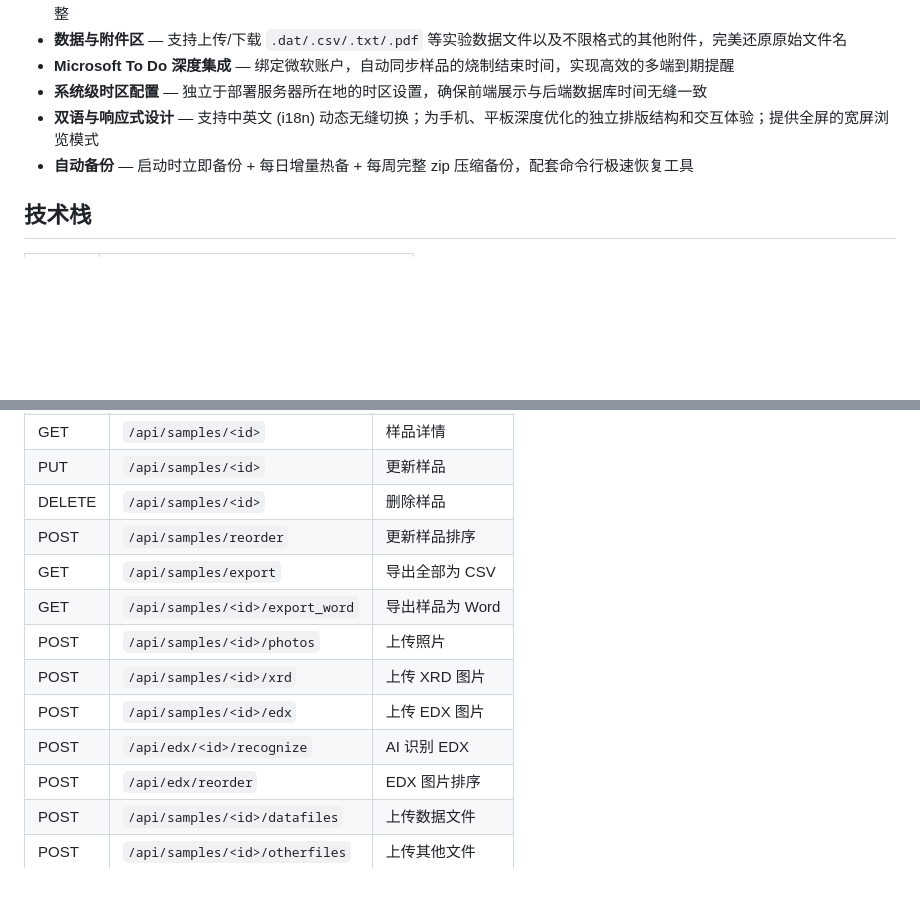
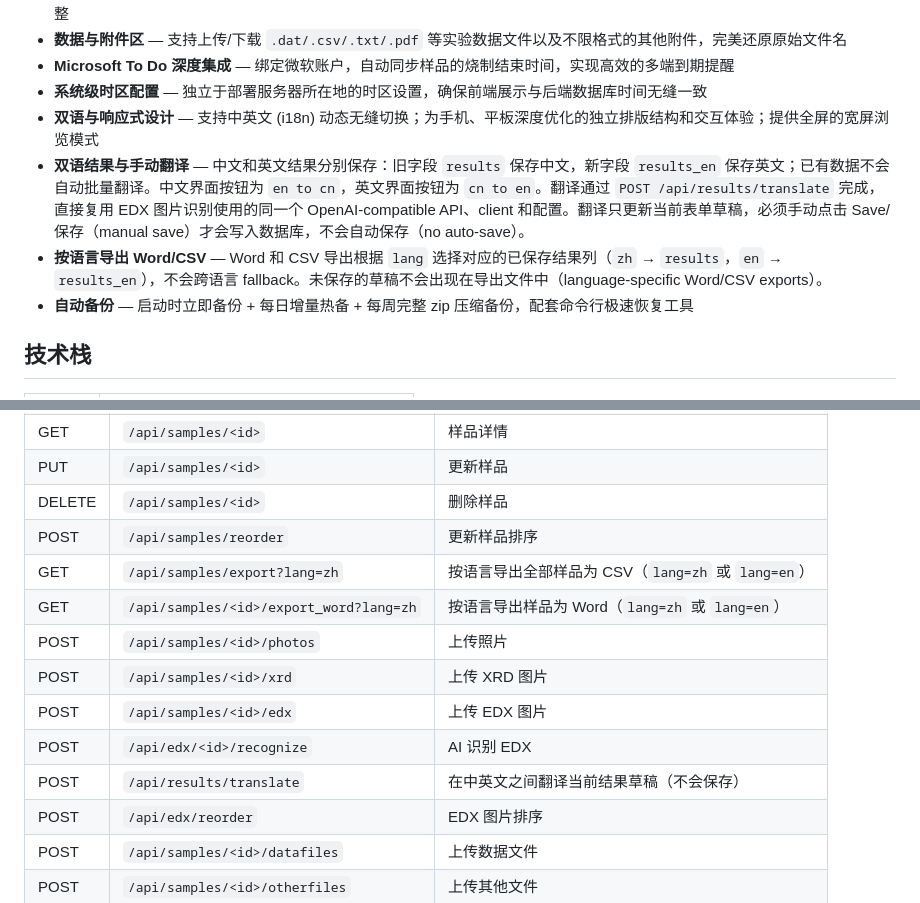
Before and after one commit to yang-fu-physics/crystal-manager, a Markdown page: README_zh.md, 2 parts joined by grey strips. Rendered like a GitHub page; blank space fills up the shorter version.

```diff
--- a/README_zh.md
+++ b/README_zh.md
@@ -17,6 +17,8 @@
 - **Microsoft To Do 深度集成** — 绑定微软账户，自动同步样品的烧制结束时间，实现高效的多端到期提醒
 - **系统级时区配置** — 独立于部署服务器所在地的时区设置，确保前端展示与后端数据库时间无缝一致
 - **双语与响应式设计** — 支持中英文 (i18n) 动态无缝切换；为手机、平板深度优化的独立排版结构和交互体验；提供全屏的宽屏浏览模式
+- **双语结果与手动翻译** — 中文和英文结果分别保存：旧字段 `results` 保存中文，新字段 `results_en` 保存英文；已有数据不会自动批量翻译。中文界面按钮为 `en to cn`，英文界面按钮为 `cn to en`。翻译通过 `POST /api/results/translate` 完成，直接复用 EDX 图片识别使用的同一个 OpenAI-compatible API、client 和配置。翻译只更新当前表单草稿，必须手动点击 Save/保存（manual save）才会写入数据库，不会自动保存（no auto-save）。
+- **按语言导出 Word/CSV** — Word 和 CSV 导出根据 `lang` 选择对应的已保存结果列（`zh` → `results`，`en` → `results_en`），不会跨语言 fallback。未保存的草稿不会出现在导出文件中（language-specific Word/CSV exports）。
 - **自动备份** — 启动时立即备份 + 每日增量热备 + 每周完整 zip 压缩备份，配套命令行极速恢复工具
 
 ## 技术栈
@@ -116,12 +118,13 @@ m_B = m_A × (r_B / r_A) × (M_B / M_A)
 | PUT | `/api/samples/<id>` | 更新样品 |
 | DELETE | `/api/samples/<id>` | 删除样品 |
 | POST | `/api/samples/reorder` | 更新样品排序 |
-| GET | `/api/samples/export` | 导出全部为 CSV |
-| GET | `/api/samples/<id>/export_word`| 导出样品为 Word |
+| GET | `/api/samples/export?lang=zh` | 按语言导出全部样品为 CSV（`lang=zh` 或 `lang=en`） |
+| GET | `/api/samples/<id>/export_word?lang=zh`| 按语言导出样品为 Word（`lang=zh` 或 `lang=en`） |
 | POST | `/api/samples/<id>/photos` | 上传照片 |
 | POST | `/api/samples/<id>/xrd` | 上传 XRD 图片 |
 | POST | `/api/samples/<id>/edx` | 上传 EDX 图片 |
 | POST | `/api/edx/<id>/recognize` | AI 识别 EDX |
+| POST | `/api/results/translate` | 在中英文之间翻译当前结果草稿（不会保存） |
 | POST | `/api/edx/reorder` | EDX 图片排序 |
 | POST | `/api/samples/<id>/datafiles` | 上传数据文件 |
 | POST | `/api/samples/<id>/otherfiles`| 上传其他文件 |
```
Also changed, not shown: README.md (+5 -2 lines).
